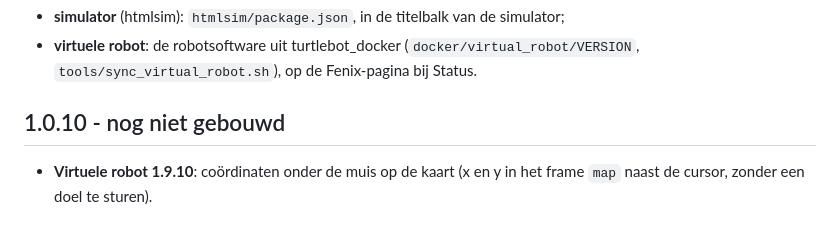
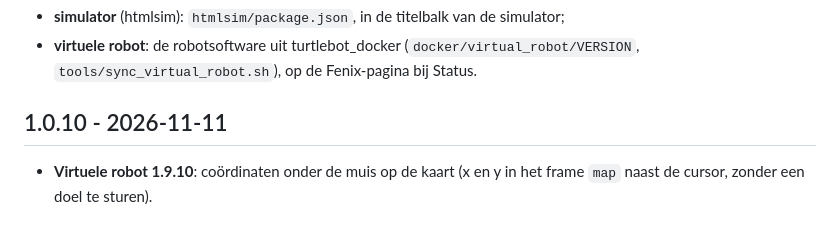
Before and after one commit to JeremyLebon/turtlebot_vis, a Markdown page: CHANGELOG.md, the part around the change. GitHub-like rendering.

Commit message:
CHANGELOG: 1.0.10 gebouwd en gepusht
Co-Authored-By: Claude Opus 5.5 <noreply@anthropic.com>
Claude-Session: https://claude.ai/code/session_01F71shPA8DKJ6SunZfQ5EXb

```diff
--- a/CHANGELOG.md
+++ b/CHANGELOG.md
@@ -12,7 +12,7 @@ Eigen versies, los daarvan:
   (`docker/virtual_robot/VERSION`, `tools/sync_virtual_robot.sh`), op de
   Fenix-pagina bij Status.
 
-## 1.0.10 - nog niet gebouwd
+## 1.0.10 - 2026-11-11
 - **Virtuele robot 1.9.10**: coördinaten onder de muis op de kaart (x en y in
   het frame `map` naast de cursor, zonder een doel te sturen).
 
```
